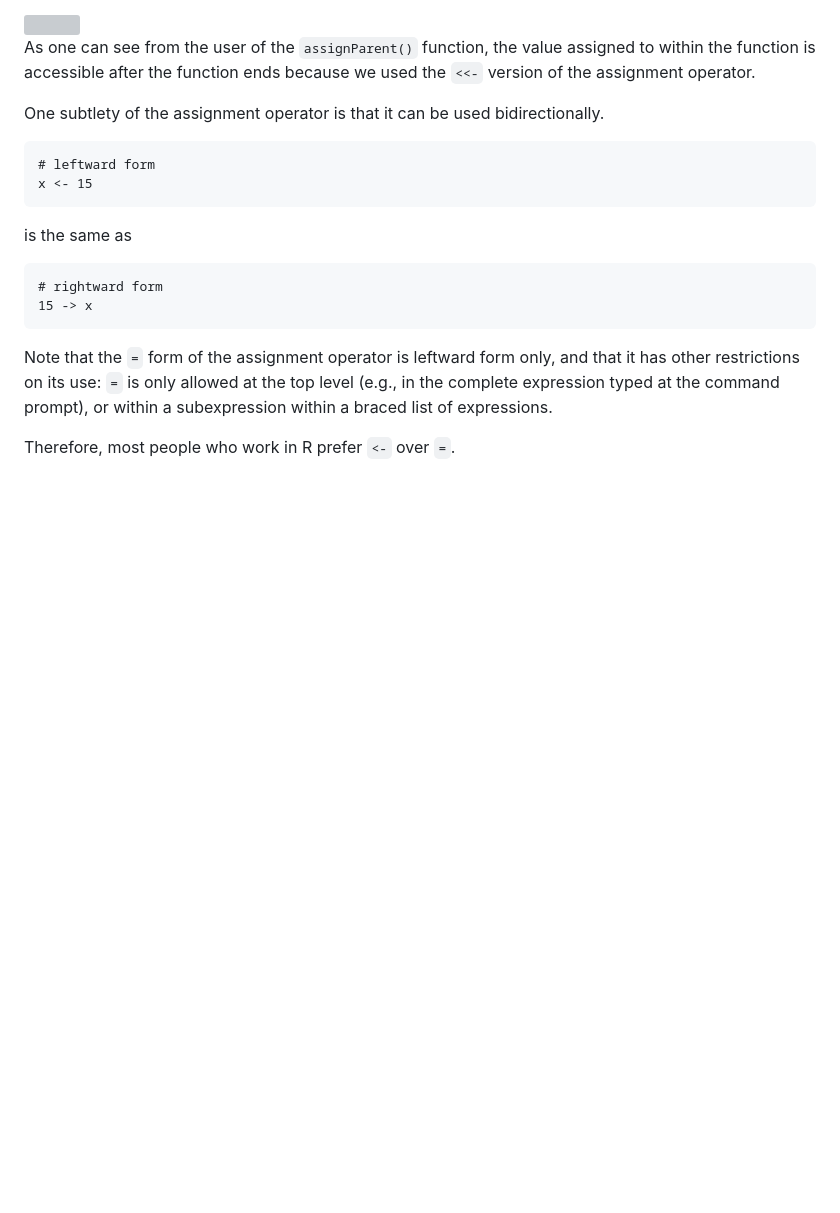
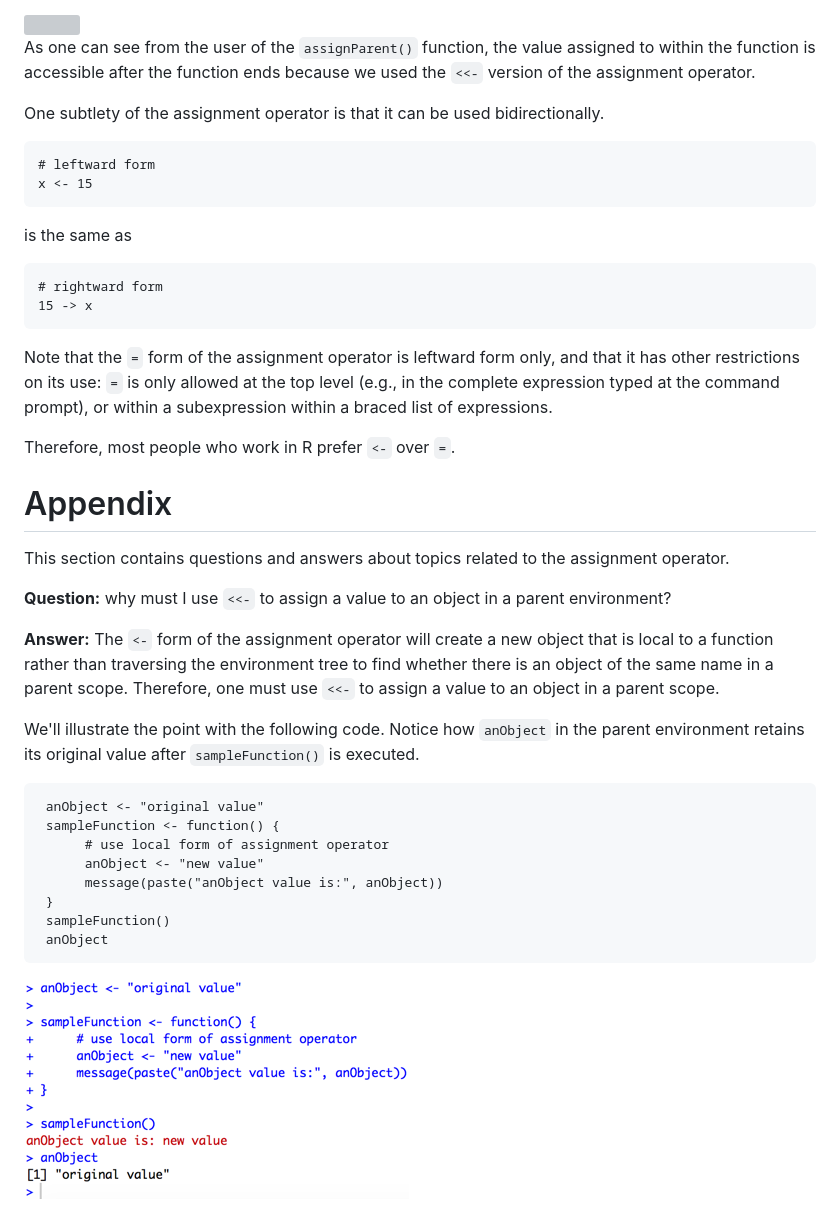
Before and after one commit to lgreski/datasciencectacontent, a Markdown page: markdown/rprog-assignmentOperators.md, the part around the change. Drawn GitHub-style; pictures changed too: markdown/images/rprog-assignmentOperator01.png (added); blank space fills up the shorter version; grey boxes are pictures that could not be loaded.

Commit message:
add appendix for assignment operator

```diff
--- a/markdown/rprog-assignmentOperators.md
+++ b/markdown/rprog-assignmentOperators.md
@@ -39,3 +39,24 @@ is the same as
 Note that the `=` form of the assignment operator is leftward form only, and that it has other restrictions on its use: `=` is only allowed at the top level (e.g., in the complete expression typed at the command prompt), or within a subexpression within a braced list of expressions.
 
 Therefore, most people who work in R prefer `<-` over `=`.
+
+# Appendix
+
+This section contains questions and answers about topics related to the assignment operator.
+
+**Question:** why must I use `<<-` to assign a value to an object in a parent environment?
+
+**Answer:** The `<-` form of the assignment operator will create a new object that is local to a function rather than traversing the environment tree to find whether there is an object of the same name in a parent scope. Therefore, one must use `<<-` to assign a value to an object in a parent scope.
+
+We'll illustrate the point with the following code. Notice how `anObject` in the parent environment retains its original value after `sampleFunction()` is executed.
+
+     anObject <- "original value"
+     sampleFunction <- function() {
+          # use local form of assignment operator
+          anObject <- "new value"
+          message(paste("anObject value is:", anObject))
+     }
+     sampleFunction()
+     anObject
+
+<img src="./images/rprog-assignmentOperator01.png">
```
